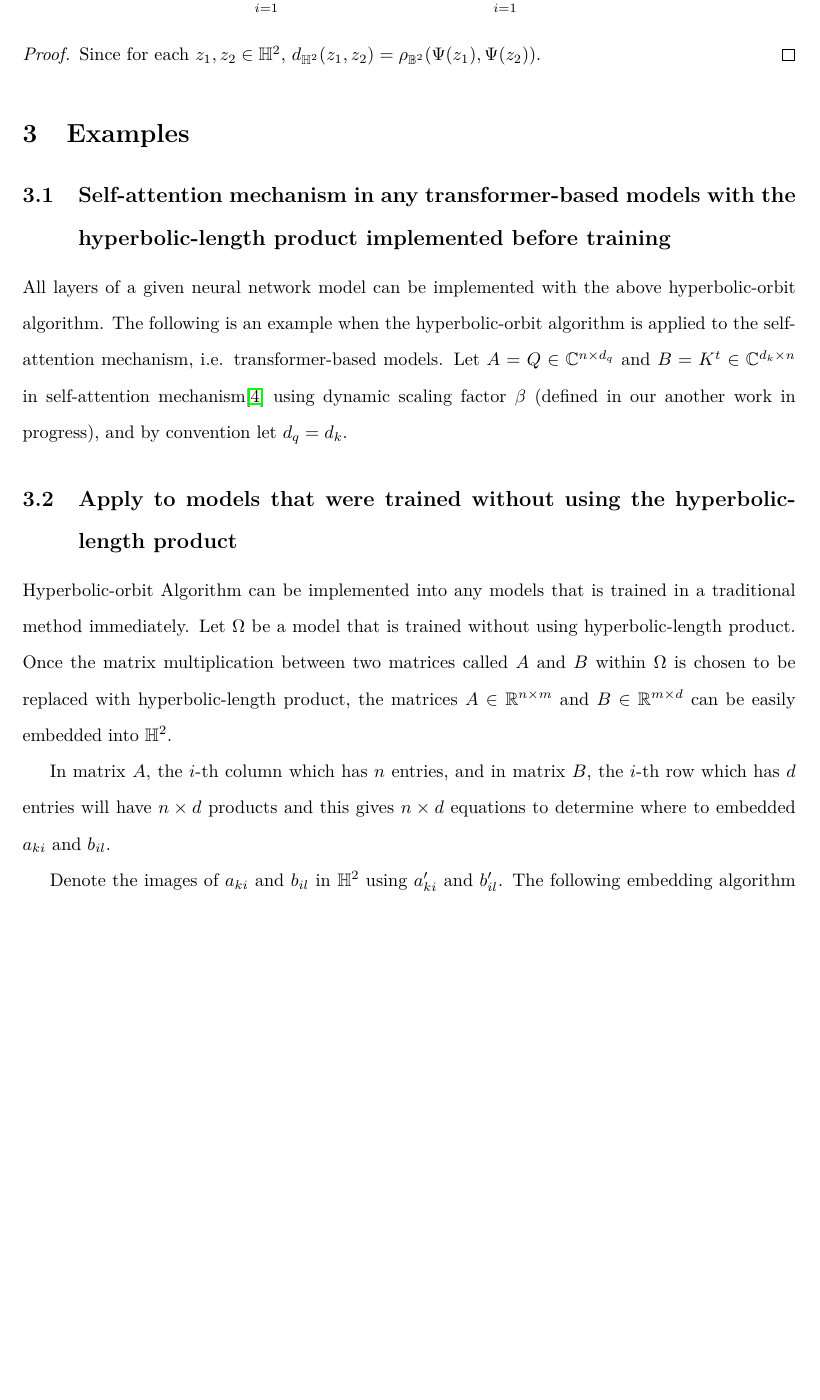
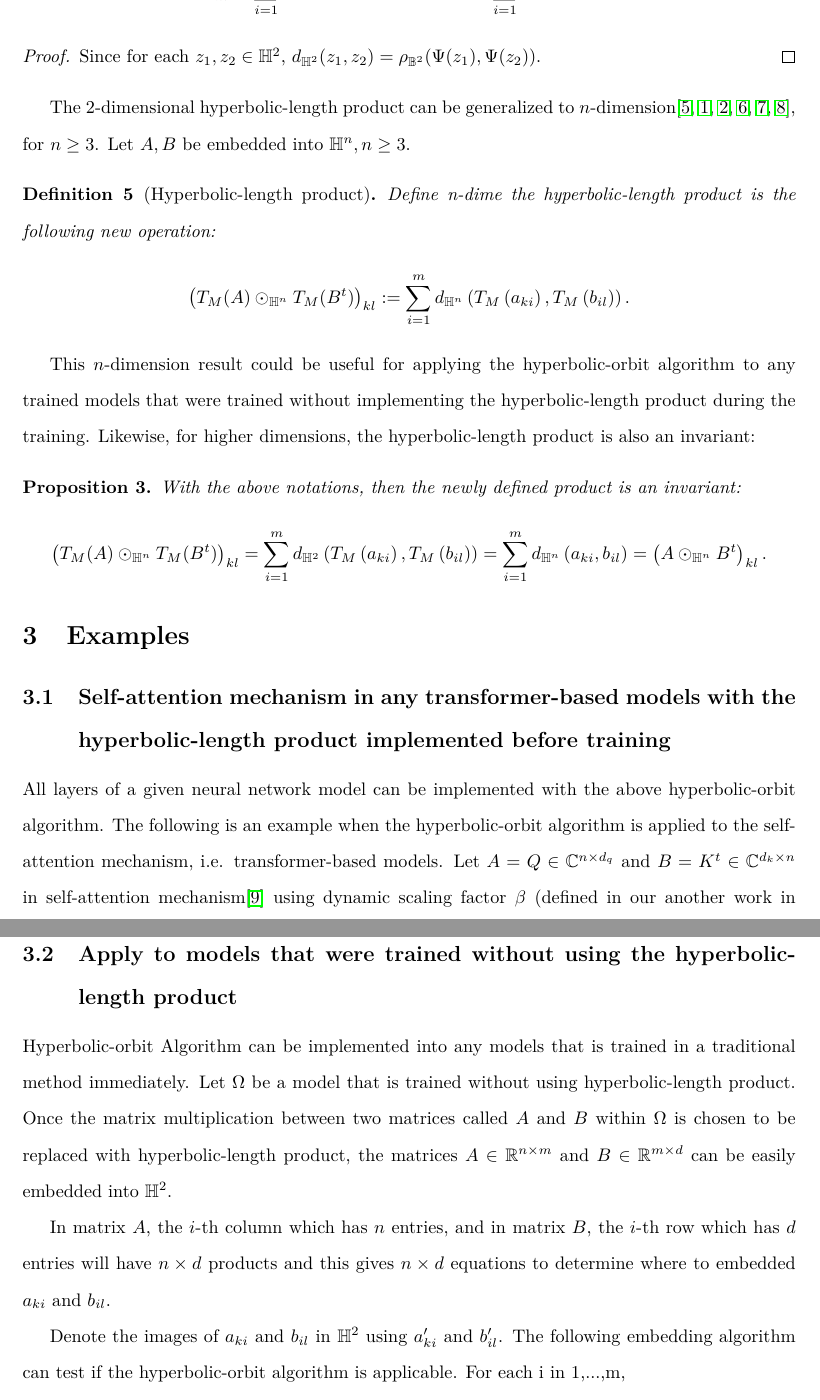
Before and after one commit to williamchuang/orbits-of-neural-networks, a LaTeX document (An Alternative to Quantum Tunneling.tex): part of page 4 of 6 before the commit and two parts of pages 4 and 5 of 7 after it, the two joined at a grey line, cut so that both start at the same text, the shorter picture padded with empty space. Compiled offline with pdfLaTeX.

```diff
--- a/An Alternative to Quantum Tunneling.tex
+++ b/An Alternative to Quantum Tunneling.tex
@@ -367,6 +367,24 @@
 Since for each $z_1,z_2\in\mathbb{H}^2$, $d_{\mathbb{H}^2}(z_1,z_2)=\rho_{\mathbb{B}^2}(\Psi(z_1),\Psi(z_2)).$
 \end{proof}
 
+The 2-dimensional hyperbolic-length product can be generalized to $n$-dimension\cite{MR1138441, MR725161, beardon2012geometry, MR2402415, MR4221225, MR1893917}, for $n\geq 3$. Let $A, B$ be embedded into $\mathbb{H}^n, n\geq 3.$
+\begin{definition}[Hyperbolic-length product]
+Define \textit{n-dime the hyperbolic-length product} is the following new operation:
+$$
+\left( T_M(A) \odot_{\mathbb{H}^n} T_M(B^t)\right)_{kl} := \sum\limits_{i=1}^m d_{\mathbb{H}^n} \left(T_M \left( a_{ki} \right) ,T_M\left( b_{il}\right) \right).
+$$
+\end{definition}
+This $n$-dimension result could be useful for applying the hyperbolic-orbit algorithm to any trained models that were trained without implementing the hyperbolic-length product during the training.
+Likewise, for higher dimensions, the hyperbolic-length product is also an invariant:
+\begin{proposition}
+With the above notations, then the newly defined product is an invariant:
+$$
+\left( T_M(A) \odot_{\mathbb{H}^n} T_M(B^t)\right)_{kl} = \sum\limits_{i=1}^m d_{\mathbb{H}^2} \left(T_M \left( a_{ki} \right) ,T_M\left( b_{il}\right) \right)
+=  \sum\limits_{i=1}^m d_{\mathbb{H}^n} \left( a_{ki}  , b_{il} \right)  =\left( A\odot_{\mathbb{H}^n} B^t\right)_{kl}.$$
+\end{proposition}
+
+
+
 \section{Examples}
 \subsection{Self-attention mechanism in any transformer-based models with the hyperbolic-length product implemented before training}
 All layers of a given neural network model can be implemented with the above hyperbolic-orbit algorithm. The following is an example when the hyperbolic-orbit algorithm is applied to the self-attention mechanism, i.e. transformer-based models.
```
Also changed, not shown: An Alternative to Quantum Tunneling.pdf, An Alternative to Quantum Tunneling.tex (6 more changed lines), 3 other files.
